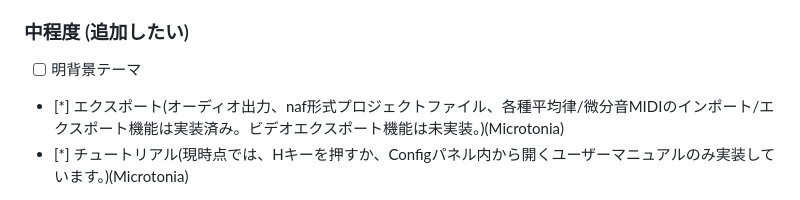
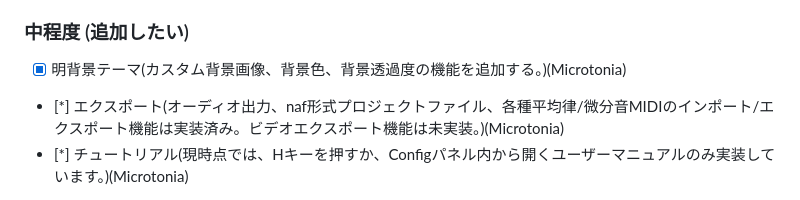
Before and after one commit to Rtt398/nafchanaphata, a Markdown page: README.md, the part around the change. Rendered like a GitHub page.

```diff
--- a/README.md
+++ b/README.md
@@ -35,7 +35,7 @@ examples
   - [x] オートスクロール(Microtonia)
   - [ ] 当たり判定改善
 ### 中程度 (追加したい)
-- [ ] 明背景テーマ
+- [x] 明背景テーマ(カスタム背景画像、背景色、背景透過度の機能を追加する。)(Microtonia)
 - [*] エクスポート(オーディオ出力、naf形式プロジェクトファイル、各種平均律/微分音MIDIのインポート/エクスポート機能は実装済み。ビデオエクスポート機能は未実装。)(Microtonia)
 - [*] チュートリアル(現時点では、Hキーを押すか、Configパネル内から開くユーザーマニュアルのみ実装しています。)(Microtonia)
 ### 低い (需要があれば検討)
```
